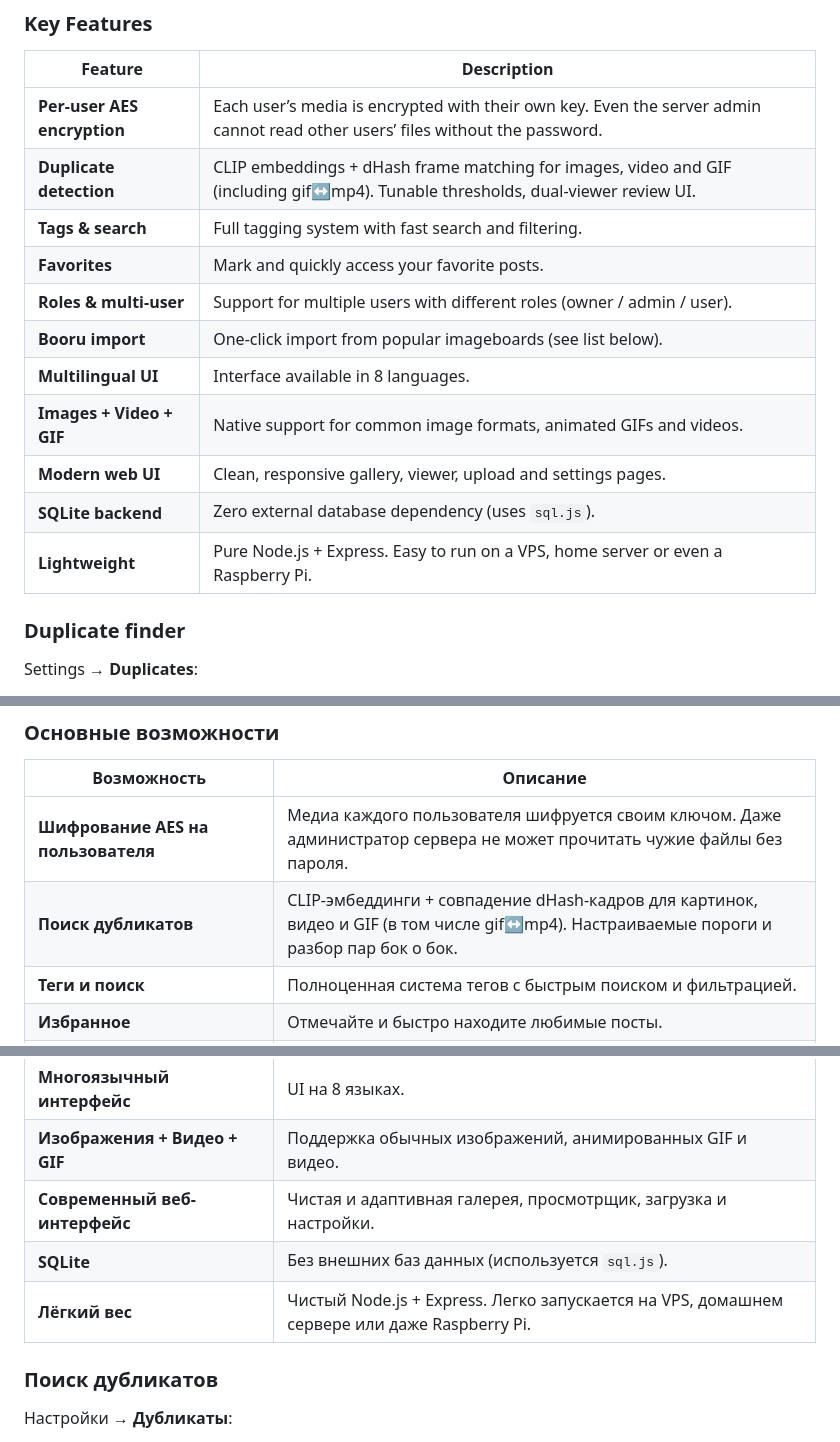
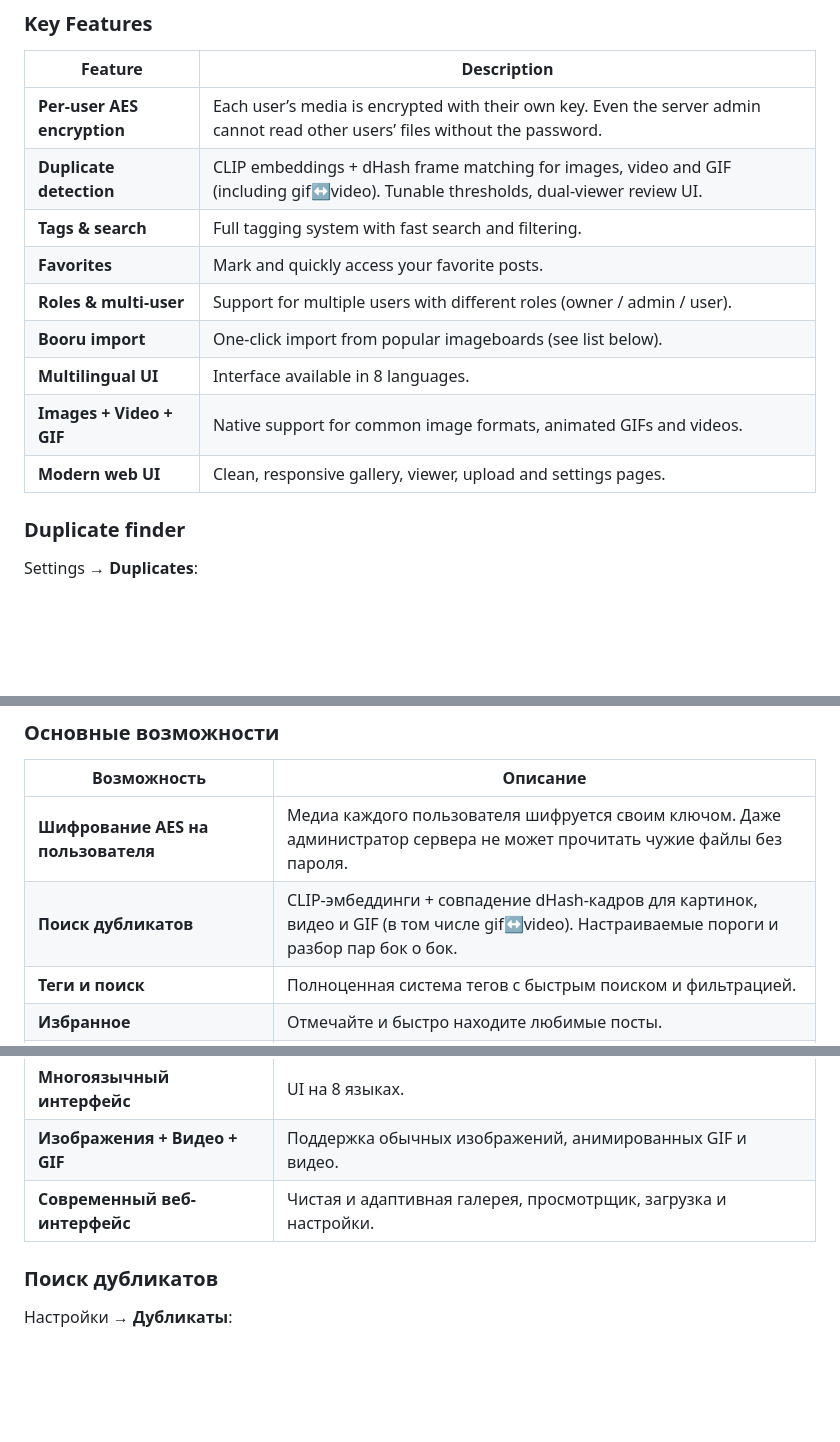
Before and after one commit to RegentsVoice/OPEN_Booru, a Markdown page: README.md, 3 parts joined by grey strips. GitHub-like rendering; blank space fills up the shorter version.

```diff
--- a/README.md
+++ b/README.md
@@ -23,7 +23,7 @@ All media is encrypted **per user** with AES. You fully control your data — no
 | Feature | Description |
 |---------|-------------|
 | **Per-user AES encryption** | Each user’s media is encrypted with their own key. Even the server admin cannot read other users’ files without the password. |
-| **Duplicate detection** | CLIP embeddings + dHash frame matching for images, video and GIF (including gif↔mp4). Tunable thresholds, dual-viewer review UI. |
+| **Duplicate detection** | CLIP embeddings + dHash frame matching for images, video and GIF (including gif↔video). Tunable thresholds, dual-viewer review UI. |
 | **Tags & search** | Full tagging system with fast search and filtering. |
 | **Favorites** | Mark and quickly access your favorite posts. |
 | **Roles & multi-user** | Support for multiple users with different roles (owner / admin / user). |
@@ -31,8 +31,6 @@ All media is encrypted **per user** with AES. You fully control your data — no
 | **Multilingual UI** | Interface available in 8 languages. |
 | **Images + Video + GIF** | Native support for common image formats, animated GIFs and videos. |
 | **Modern web UI** | Clean, responsive gallery, viewer, upload and settings pages. |
-| **SQLite backend** | Zero external database dependency (uses `sql.js`). |
-| **Lightweight** | Pure Node.js + Express. Easy to run on a VPS, home server or even a Raspberry Pi. |
 
 ### Duplicate finder
 
@@ -180,7 +177,7 @@ http://localhost:3001
 | Возможность | Описание |
 |-------------|----------|
 | **Шифрование AES на пользователя** | Медиа каждого пользователя шифруется своим ключом. Даже администратор сервера не может прочитать чужие файлы без пароля. |
-| **Поиск дубликатов** | CLIP-эмбеддинги + совпадение dHash-кадров для картинок, видео и GIF (в том числе gif↔mp4). Настраиваемые пороги и разбор пар бок о бок. |
+| **Поиск дубликатов** | CLIP-эмбеддинги + совпадение dHash-кадров для картинок, видео и GIF (в том числе gif↔video). Настраиваемые пороги и разбор пар бок о бок. |
 | **Теги и поиск** | Полноценная система тегов с быстрым поиском и фильтрацией. |
 | **Избранное** | Отмечайте и быстро находите любимые посты. |
 | **Роли и мультипользователь** | Поддержка нескольких пользователей с разными ролями (owner / admin / user). |
@@ -188,8 +185,6 @@ http://localhost:3001
 | **Многоязычный интерфейс** | UI на 8 языках. |
 | **Изображения + Видео + GIF** | Поддержка обычных изображений, анимированных GIF и видео. |
 | **Современный веб-интерфейс** | Чистая и адаптивная галерея, просмотрщик, загрузка и настройки. |
-| **SQLite** | Без внешних баз данных (используется `sql.js`). |
-| **Лёгкий вес** | Чистый Node.js + Express. Легко запускается на VPS, домашнем сервере или даже Raspberry Pi. |
 
 ### Поиск дубликатов
 
```
Also changed, not shown: other parts of README.md (+0 -2 lines).
